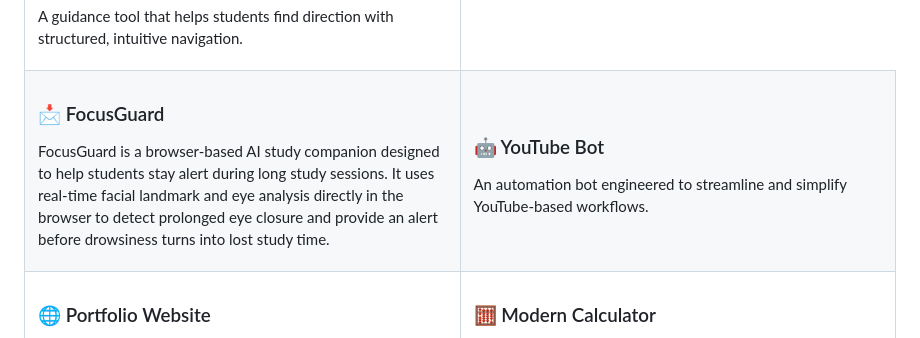
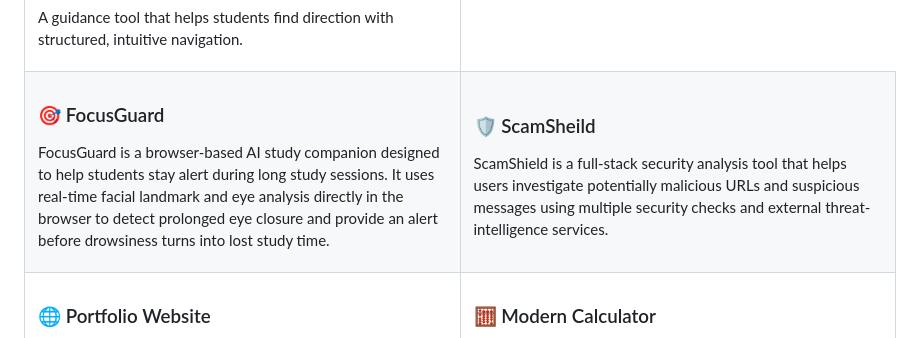
Before and after one commit to ciperpy/ciperpy, a Markdown page: README.md, the part around the change. Drawn GitHub-style.

Commit message:
Revise FocusGuard and ScamShield project details
Updated project names and descriptions in README.

```diff
--- a/README.md
+++ b/README.md
@@ -68,14 +68,14 @@ A guidance tool that helps students find direction with structured, intuitive na
 <tr>
 <td width="50%">
 
-### 📩 FocusGuard
+### 🎯 FocusGuard
 FocusGuard is a browser-based AI study companion designed to help students stay alert during long study sessions. It uses real-time facial landmark and eye analysis directly in the browser to detect prolonged eye closure and provide an alert before drowsiness turns into lost study time.
 
 </td>
 <td width="50%">
 
-### 🤖 YouTube Bot
-An automation bot engineered to streamline and simplify YouTube-based workflows.
+### 🛡️ ScamSheild
+ScamShield is a full-stack security analysis tool that helps users investigate potentially malicious URLs and suspicious messages using multiple security checks and external threat-intelligence services.
 
 </td>
 </tr>
```
